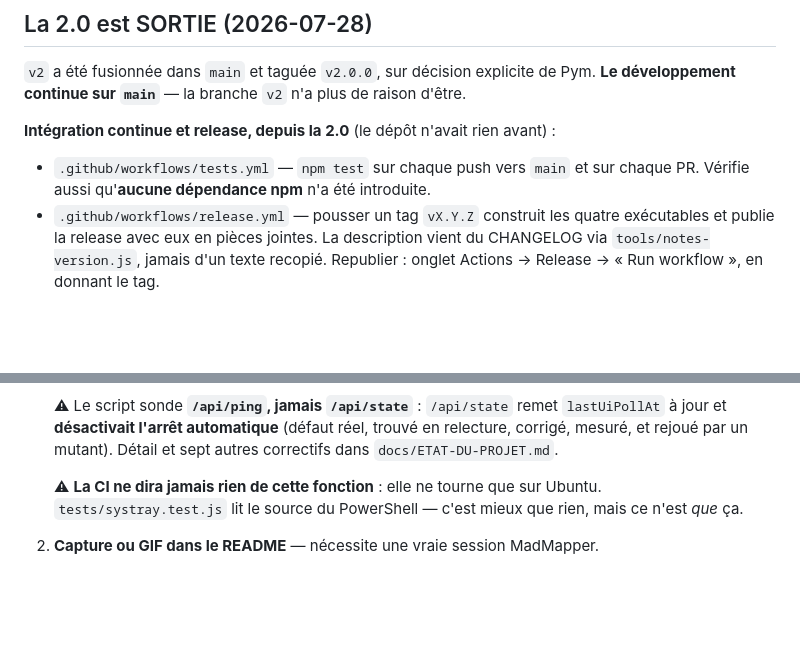
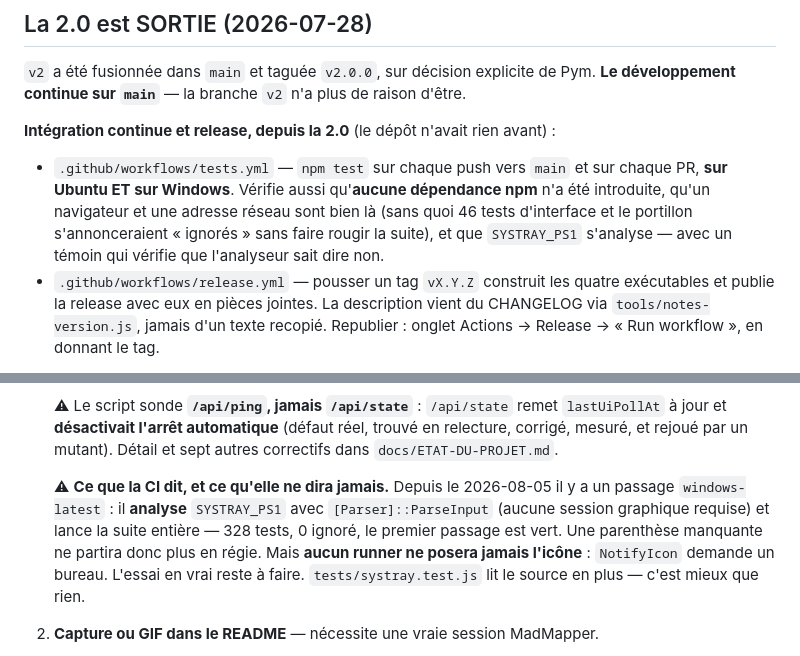
Before and after one commit to pymenvert/cascade, a Markdown page: CLAUDE.md, 2 parts joined by grey strips. Rendered like a GitHub page; blank space fills up the shorter version.

Commit message:
Le fichier de reprise décrivait une CI qui ne tournait que sur Ubuntu
Il promettait déjà d'attraper « un chemin qui n'existe que sous Windows »,
ce qu'un runner Ubuntu ne peut pas faire. C'est vrai depuis aujourd'hui :
la suite tourne sur les deux, et le premier passage Windows est vert —
328 tests, 0 ignoré.

Et la note sur l'icône disait « la CI ne dira jamais rien de cette
fonction ». À corriger dans les deux sens : elle en dit maintenant quelque
chose (le script s'analyse, et la suite tourne sous Windows), mais elle ne
dira jamais si l'icône se pose — NotifyIcon demande un bureau. L'essai en
vrai reste à faire.

Co-Authored-By: Claude Opus 5 <noreply@anthropic.com>
Claude-Session: https://claude.ai/code/session_014AygLFhdJYfSvYLNR2Y2kH

```diff
--- a/CLAUDE.md
+++ b/CLAUDE.md
@@ -68,7 +68,11 @@ raison d'être.
 **Intégration continue et release, depuis la 2.0** (le dépôt n'avait rien avant) :
 
 - `.github/workflows/tests.yml` — `npm test` sur chaque push vers `main` et sur
-  chaque PR. Vérifie aussi qu'**aucune dépendance npm** n'a été introduite.
+  chaque PR, **sur Ubuntu ET sur Windows**. Vérifie aussi qu'**aucune dépendance
+  npm** n'a été introduite, qu'un navigateur et une adresse réseau sont bien là
+  (sans quoi 46 tests d'interface et le portillon s'annonceraient « ignorés »
+  sans faire rougir la suite), et que `SYSTRAY_PS1` s'analyse — avec un témoin
+  qui vérifie que l'analyseur sait dire non.
 - `.github/workflows/release.yml` — pousser un tag `vX.Y.Z` construit les quatre
   exécutables et publie la release avec eux en pièces jointes. La description
   vient du CHANGELOG via `tools/notes-version.js`, jamais d'un texte recopié.
@@ -142,9 +146,13 @@ est libre. C'était la troisième mesure ; elle est faite.
    trouvé en relecture, corrigé, mesuré, et rejoué par un mutant). Détail et
    sept autres correctifs dans `docs/ETAT-DU-PROJET.md`.
 
-   ⚠ **La CI ne dira jamais rien de cette fonction** : elle ne tourne que sur
-   Ubuntu. `tests/systray.test.js` lit le source du PowerShell — c'est mieux que
-   rien, mais ce n'est *que* ça.
+   ⚠ **Ce que la CI dit, et ce qu'elle ne dira jamais.** Depuis le 2026-08-05 il
+   y a un passage `windows-latest` : il **analyse** `SYSTRAY_PS1` avec
+   `[Parser]::ParseInput` (aucune session graphique requise) et lance la suite
+   entière — 328 tests, 0 ignoré, le premier passage est vert. Une parenthèse
+   manquante ne partira donc plus en régie. Mais **aucun runner ne posera jamais
+   l'icône** : `NotifyIcon` demande un bureau. L'essai en vrai reste à faire.
+   `tests/systray.test.js` lit le source en plus — c'est mieux que rien.
 2. **Capture ou GIF dans le README** — nécessite une vraie session MadMapper.
 3. Suite de l'audit : voir la section « À faire » de `../Cascade-AUDIT.md` (hors dépôt).
    ✅ Repli « avancé » du panneau Couches : FAIT (replis `advMiroirs` et
```
